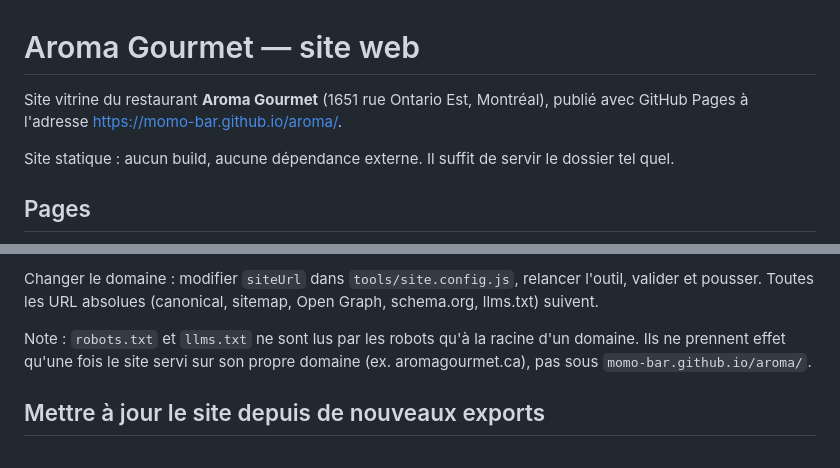
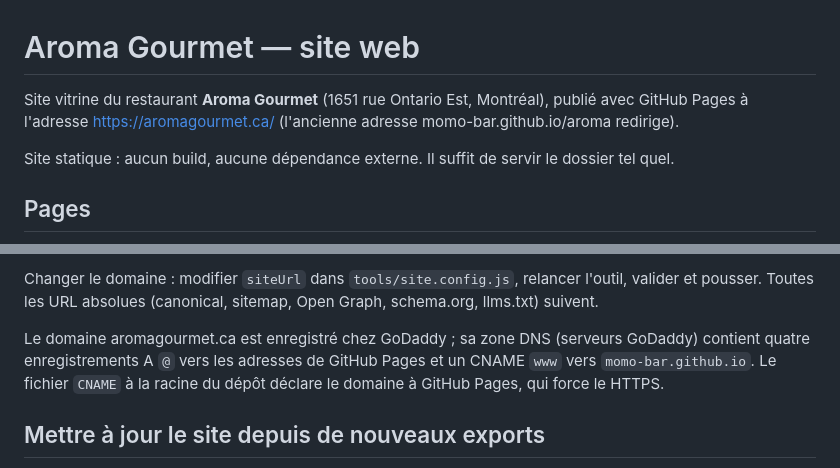
Before and after one commit to momo-bar/aroma, a Markdown page: README.md, 2 parts joined by grey strips. Rendered like a GitHub page.

Commit message:
README: the site is served at aromagourmet.ca
Co-Authored-By: Claude Fable 5.1 <noreply@anthropic.com>

```diff
--- a/README.md
+++ b/README.md
@@ -1,7 +1,7 @@
 # Aroma Gourmet — site web
 
 Site vitrine du restaurant **Aroma Gourmet** (1651 rue Ontario Est, Montréal), publié avec GitHub Pages
-à l'adresse <https://momo-bar.github.io/aroma/>.
+à l'adresse <https://aromagourmet.ca/> (l'ancienne adresse momo-bar.github.io/aroma redirige).
 
 Site statique : aucun build, aucune dépendance externe. Il suffit de servir le dossier tel quel.
 
@@ -47,8 +47,9 @@ Tout est produit par `tools/seo.js` à partir de `tools/site.config.js` et des d
 Changer le domaine : modifier `siteUrl` dans `tools/site.config.js`, relancer l'outil, valider et pousser.
 Toutes les URL absolues (canonical, sitemap, Open Graph, schema.org, llms.txt) suivent.
 
-Note : `robots.txt` et `llms.txt` ne sont lus par les robots qu'à la racine d'un domaine. Ils ne prennent effet
-qu'une fois le site servi sur son propre domaine (ex. aromagourmet.ca), pas sous `momo-bar.github.io/aroma/`.
+Le domaine aromagourmet.ca est enregistré chez GoDaddy ; sa zone DNS (serveurs GoDaddy) contient quatre
+enregistrements A `@` vers les adresses de GitHub Pages et un CNAME `www` vers `momo-bar.github.io`. Le fichier
+`CNAME` à la racine du dépôt déclare le domaine à GitHub Pages, qui force le HTTPS.
 
 ## Mettre à jour le site depuis de nouveaux exports
 
```
